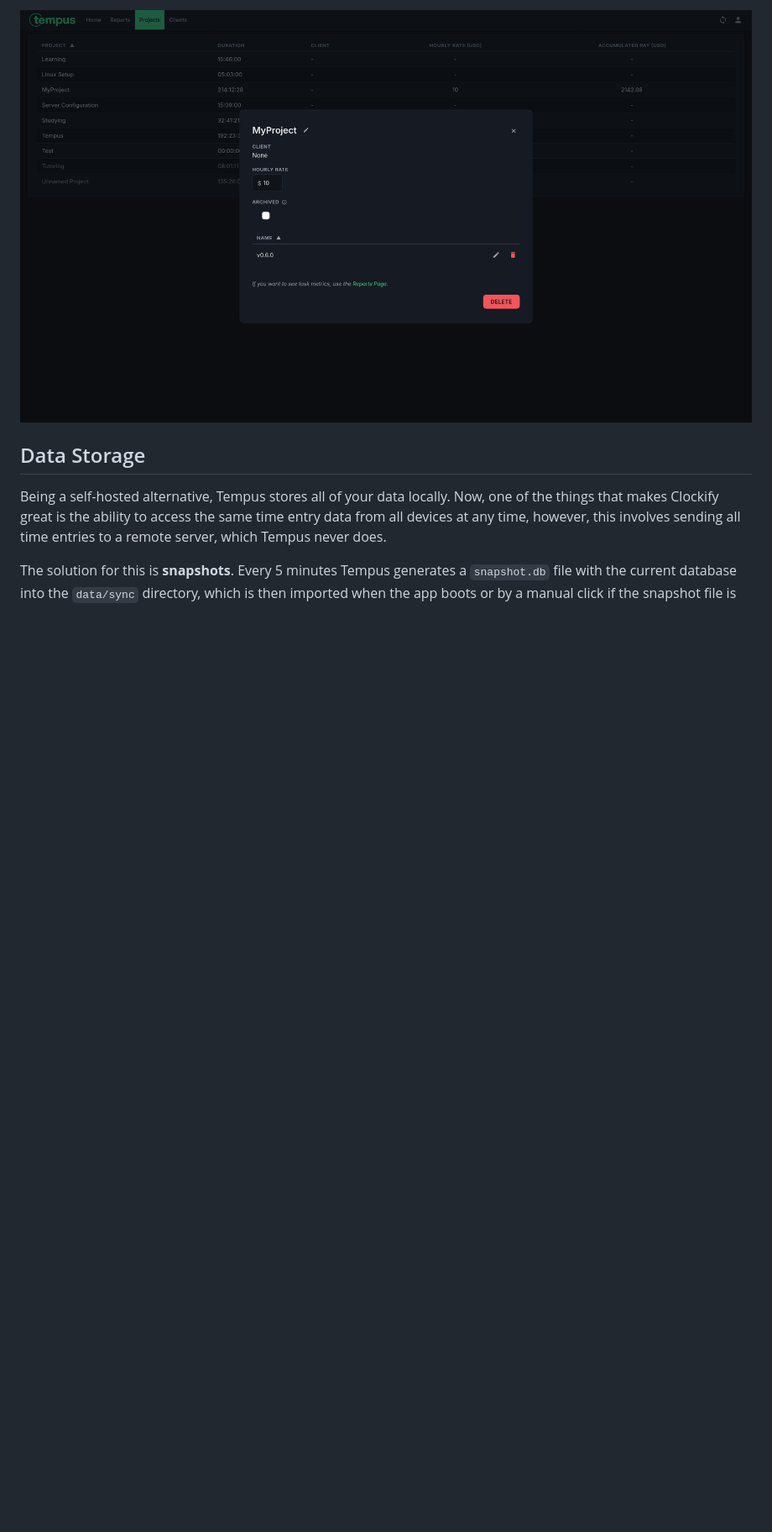
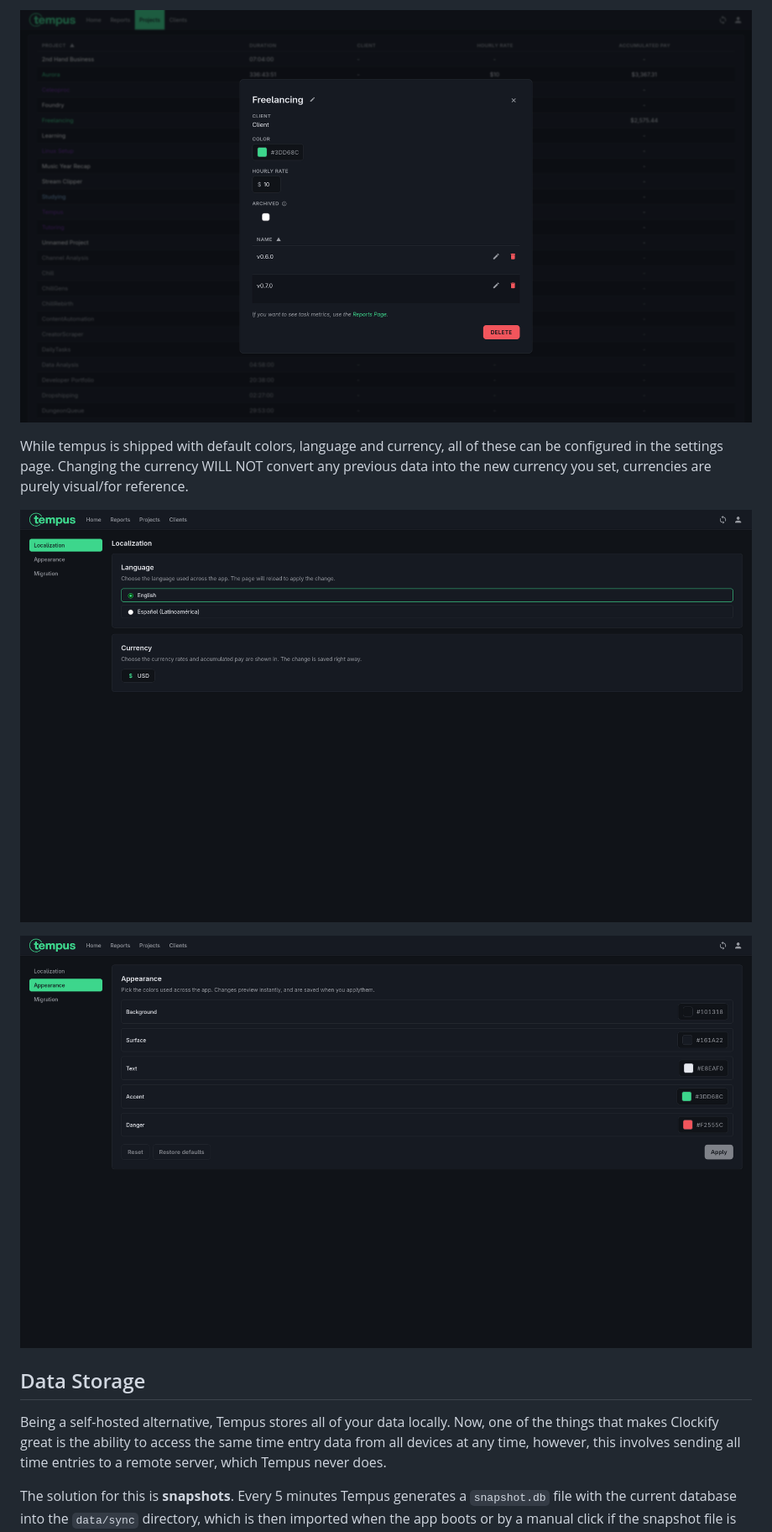
Before and after one commit to Eeshe/tempus, a Markdown page: README.md, the part around one of its changes. Shown at 84% size. Rendered like a GitHub page; pictures changed too: assets/appearance.png (added), assets/localization.png (added), assets/projects.png; blank space fills up the shorter version.

```diff
--- a/README.md
+++ b/README.md
@@ -37,4 +41,10 @@ These filters allow users to generate useful information for employers, project
 ![Projects](assets/projects.png)
+
+While tempus is shipped with default colors, language and currency, all of these can be configured in the settings page. Changing the currency WILL NOT convert any previous data into the new currency you set, currencies are purely visual/for reference.
+
+![Localization](assets/localization.png)
+
+![Appearance](assets/appearance.png)
 
 ## Data Storage
 
```
Also changed, not shown: other parts of README.md (+4 -6 lines), assets/home.png, assets/reports.png.
